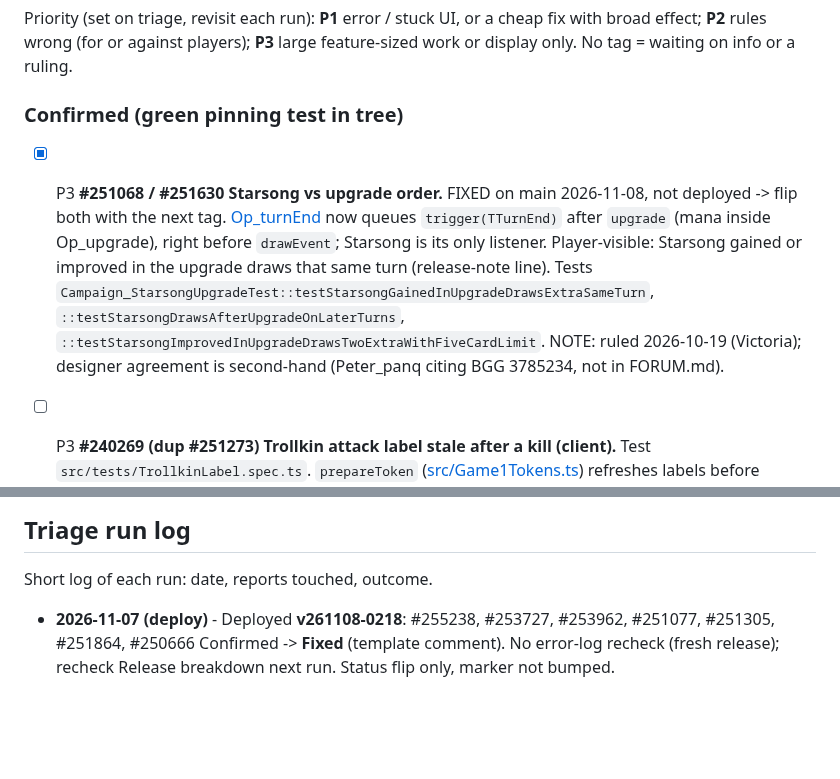
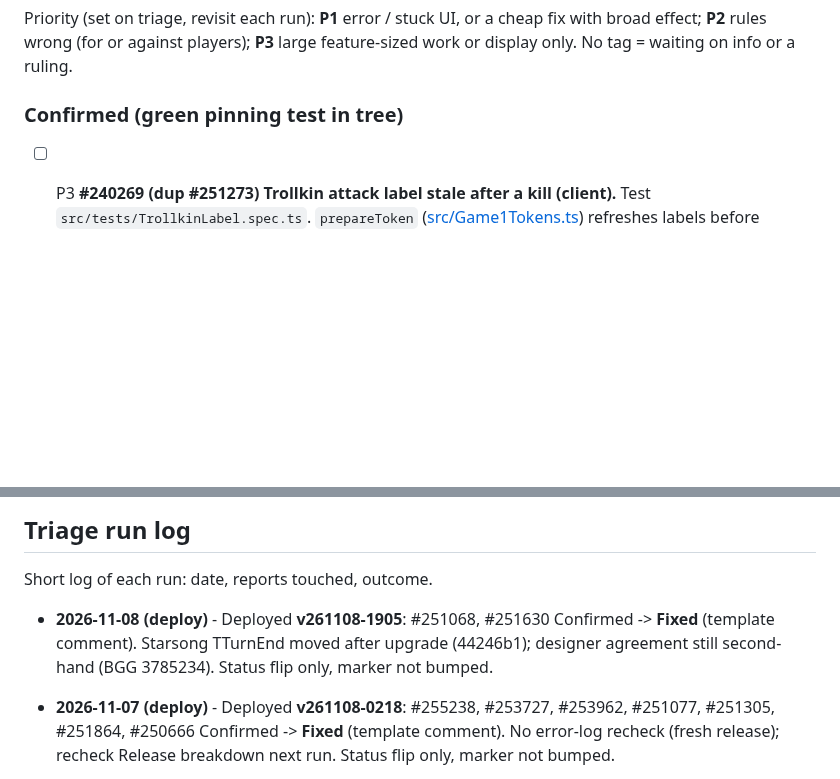
Before and after one commit to elaskavaia/bga-fate, a Markdown page: misc/docs/BUG_TRIAGE.md, 2 parts joined by grey strips. Rendered like a GitHub page; blank space fills up the shorter version.

Commit message:
docs: log v261108-1905 deploy in bug triage
The Starsong fix shipped in v261108-1905, so #251068 and #251630 are now
Fixed on BGA; their row leaves the Confirmed list and the run log records
the status flip.

```diff
--- a/misc/docs/BUG_TRIAGE.md
+++ b/misc/docs/BUG_TRIAGE.md
@@ -48,7 +48,6 @@ Priority (set on triage, revisit each run): **P1** error / stuck UI, or a cheap
 
 ### Confirmed (green pinning test in tree)
 
-- [x] P3 **#251068 / #251630 Starsong vs upgrade order.** FIXED on main 2026-11-08, not deployed -> flip both with the next tag. [Op_turnEnd](../../modules/php/Operations/Op_turnEnd.php) now queues `trigger(TTurnEnd)` after `upgrade` (mana inside Op_upgrade), right before `drawEvent`; Starsong is its only listener. Player-visible: Starsong gained or improved in the upgrade draws that same turn (release-note line). Tests `Campaign_StarsongUpgradeTest::testStarsongGainedInUpgradeDrawsExtraSameTurn`, `::testStarsongDrawsAfterUpgradeOnLaterTurns`, `::testStarsongImprovedInUpgradeDrawsTwoExtraWithFiveCardLimit`. NOTE: ruled 2026-10-19 (Victoria); designer agreement is second-hand (Peter_panq citing BGG 3785234, not in FORUM.md).
 - [ ] P3 **#240269 (dup #251273) Trollkin attack label stale after a kill (client).** Test `src/tests/TrollkinLabel.spec.ts`. `prepareToken` ([src/Game1Tokens.ts](../../src/Game1Tokens.ts)) refreshes labels before `slideAndPlace` moves the token. FIX: refresh after the DOM move for monster tokens.
 - [ ] P2 **#251878 Seek Shelter does not stop later card moves.** Test `Campaign_Bug251878Test::testManeuverStillMovesAfterSeekShelter`. FORUM.md "## Seek Shelter", designer: "the restriction applies after using the card". FIX: per-turn "no more movement" flag checked by [Op_move](../../modules/php/Operations/Op_move.php) (not the move tracker).
 - [ ] P2 **#251884 Sweeping Strike leftover ignores Draugr armor.** Test `Campaign_BoldurSweepArmorTest::testSweepIgnoresDraugrArmor`. [Op_c_sweep](../../modules/php/Operations/Op_c_sweep.php) queues `applyDamage` directly. FIX: shared armor helper; `Op_c_nailed`, `Op_spendHealth` likely same.
@@ -93,6 +92,7 @@ Priority (set on triage, revisit each run): **P1** error / stuck UI, or a cheap
 
 Short log of each run: date, reports touched, outcome.
 
+- **2026-11-08 (deploy)** - Deployed **v261108-1905**: #251068, #251630 Confirmed -> **Fixed** (template comment). Starsong TTurnEnd moved after upgrade (44246b1); designer agreement still second-hand (BGG 3785234). Status flip only, marker not bumped.
 - **2026-11-07 (deploy)** - Deployed **v261108-0218**: #255238, #253727, #253962, #251077, #251305, #251864, #250666 Confirmed -> **Fixed** (template comment). No error-log recheck (fresh release); recheck Release breakdown next run. Status flip only, marker not bumped.
 - **2026-11-07** - 5 new reports, no Waiting-for-deploy rows. #255176 -> **Duplicate** of #253990. #255238 -> **Confirmed** (agent, Boneyard + Marshing spawn strings shifted). #255184 -> **Not a bug** (Leather Purse was the active quest; its quest spawns 2 brutes on a trollkin kill). #255225 (Share Gold), #255224 (hero choice): not implemented, on TODO.md, "on our list" comment posted, then **Confirmed** (Victoria's call, known gap, no test). #251068 Open -> **Confirmed** (ruled 10-19, matches #251630). File compacted. Marker bumped.
 
```
